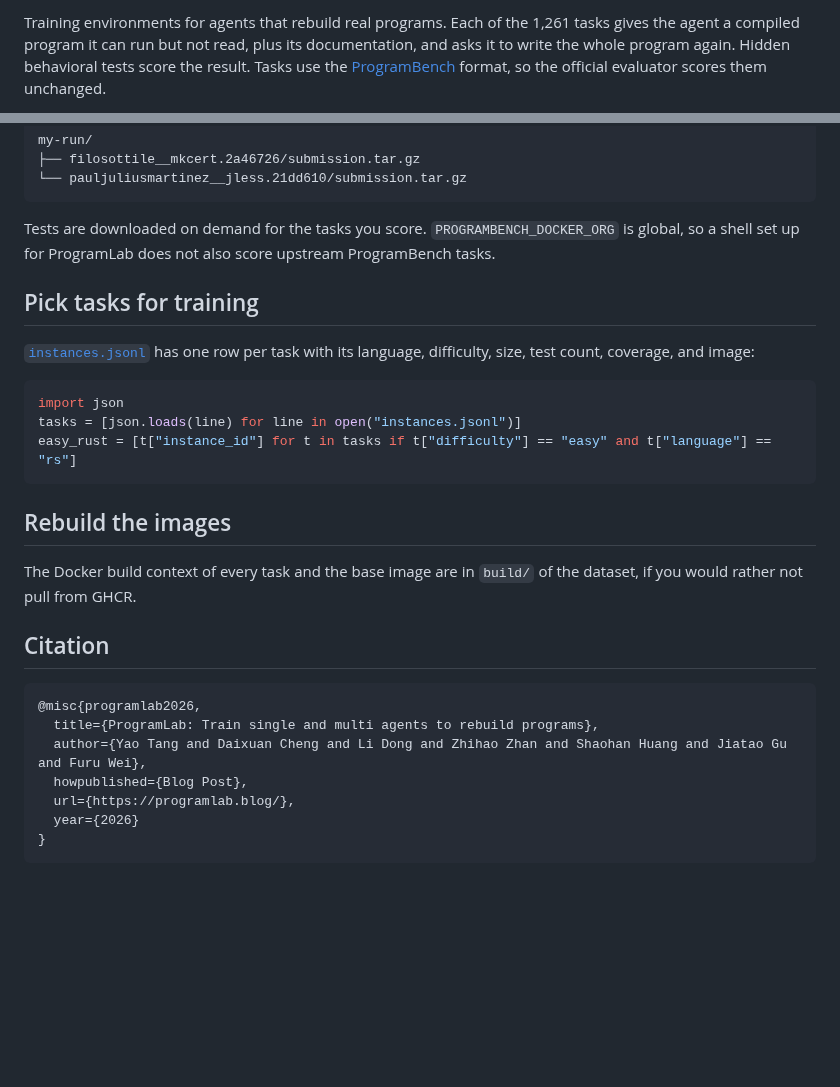
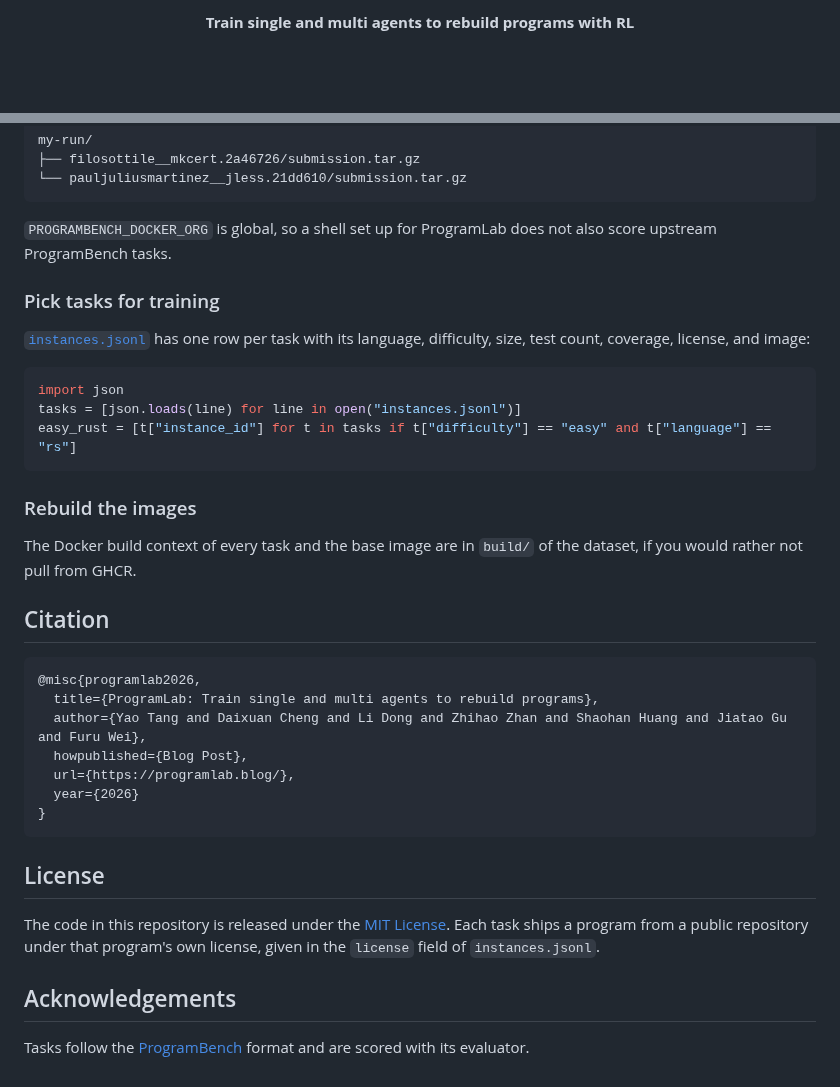
Before and after one commit to programlab-agent/ProgramLab, a Markdown page: README.md, 2 parts joined by grey strips. Drawn GitHub-style; blank space fills up the shorter version.

````diff
--- a/README.md
+++ b/README.md
@@ -2,6 +4,3 @@
 
-Training environments for agents that rebuild real programs. Each of the 1,261 tasks gives the agent a
-compiled program it can run but not read, plus its documentation, and asks it to write the whole program
-again. Hidden behavioral tests score the result. Tasks use the [ProgramBench](https://programbench.com)
-format, so the official evaluator scores them unchanged.
+<p align="center"><b>Train single and multi agents to rebuild programs with RL</b></p>
 
@@ -39,13 +72,11 @@ my-run/
 └── pauljuliusmartinez__jless.21dd610/submission.tar.gz
 ```
 
-Tests are downloaded on demand for the tasks you score. `PROGRAMBENCH_DOCKER_ORG` is global, so a shell set up
-for ProgramLab does not also score upstream ProgramBench tasks.
+`PROGRAMBENCH_DOCKER_ORG` is global, so a shell set up for ProgramLab does not also score upstream ProgramBench tasks.
 
-## Pick tasks for training
+### Pick tasks for training
 
-[`instances.jsonl`](https://huggingface.co/datasets/Program-Lab/ProgramLab/blob/main/instances.jsonl) has one row per
-task with its language, difficulty, size, test count, coverage, and image:
+[`instances.jsonl`](https://huggingface.co/datasets/Program-Lab/ProgramLab/blob/main/instances.jsonl) has one row per task with its language, difficulty, size, test count, coverage, license, and image:
 
 ```python
 import json
@@ -53,10 +84,9 @@ tasks = [json.loads(line) for line in open("instances.jsonl")]
 easy_rust = [t["instance_id"] for t in tasks if t["difficulty"] == "easy" and t["language"] == "rs"]
 ```
 
-## Rebuild the images
+### Rebuild the images
 
-The Docker build context of every task and the base image are in `build/` of the dataset, if you would
-rather not pull from GHCR.
+The Docker build context of every task and the base image are in `build/` of the dataset, if you would rather not pull from GHCR.
 
 ## Citation
 
@@ -69,3 +99,11 @@ rather not pull from GHCR.
   year={2026}
 }
 ```
+
+## License
+
+The code in this repository is released under the [MIT License](LICENSE). Each task ships a program from a public repository under that program's own license, given in the `license` field of `instances.jsonl`.
+
+## Acknowledgements
+
+Tasks follow the [ProgramBench](https://programbench.com) format and are scored with its evaluator.
````
Also changed, not shown: other parts of README.md (+44 -8 lines), assets/main_result.png (added), assets/overview.png (added), 2 other files.
